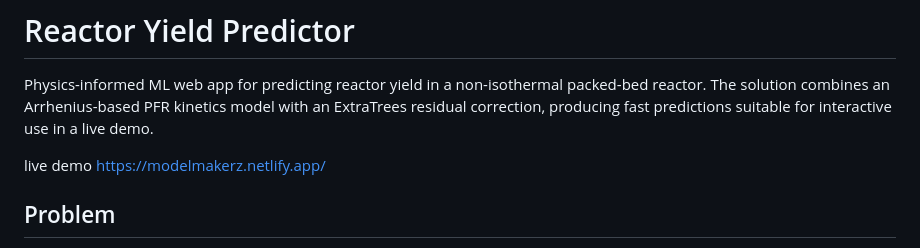
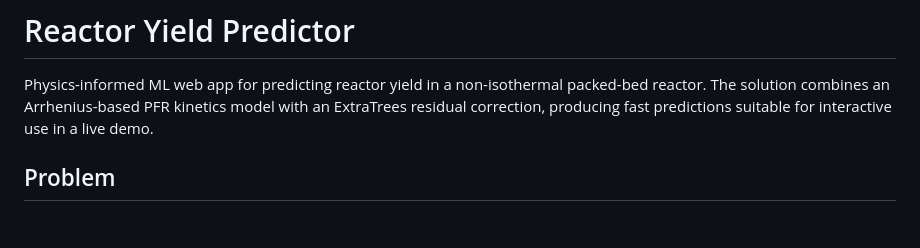
Before and after one commit to Sakshitha-7/modelmakers-reactor-yield, a Markdown page: README.md, the part around the change. Rendered like a GitHub page; blank space fills up the shorter version.

Commit message:
modified
Removed live demo link from the README.

```diff
--- a/README.md
+++ b/README.md
@@ -2,7 +2,6 @@
 
 Physics-informed ML web app for predicting reactor yield in a non-isothermal packed-bed reactor. The solution combines an Arrhenius-based PFR kinetics model with an ExtraTrees residual correction, producing fast predictions suitable for interactive use in a live demo.
 
- live demo https://modelmakerz.netlify.app/
 
 ## Problem
 
```
